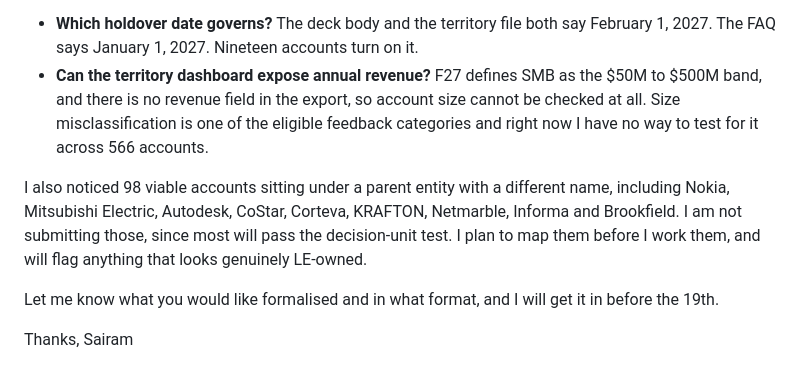
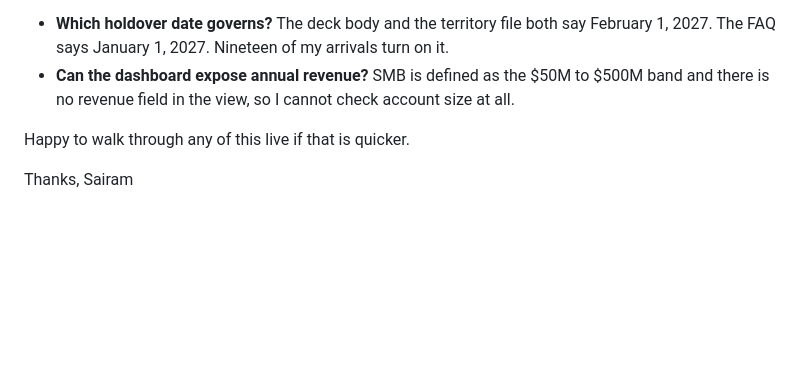
Before and after one commit to sgajavel/Ai-for-work, a Markdown page: territory/f27-message-to-ary.md, the part around one of its changes. GitHub-like rendering; blank space fills up the shorter version.

```diff
--- a/territory/f27-message-to-ary.md
+++ b/territory/f27-message-to-ary.md
@@ -84,19 +93,10 @@ skipped silently. It looks like a real in-book account.
 
 - **Which holdover date governs?** The deck body and the territory file both say
-  February 1, 2027. The FAQ says January 1, 2027. Nineteen accounts turn on it.
-- **Can the territory dashboard expose annual revenue?** F27 defines SMB as the $50M to
-  $500M band, and there is no revenue field in the export, so account size cannot be
-  checked at all. Size misclassification is one of the eligible feedback categories and
-  right now I have no way to test for it across 566 accounts.
+  February 1, 2027. The FAQ says January 1, 2027. Nineteen of my arrivals turn on it.
+- **Can the dashboard expose annual revenue?** SMB is defined as the $50M to $500M band
+  and there is no revenue field in the view, so I cannot check account size at all.
 
-I also noticed 98 viable accounts sitting under a parent entity with a different name,
-including Nokia, Mitsubishi Electric, Autodesk, CoStar, Corteva, KRAFTON, Netmarble,
-Informa and Brookfield. I am not submitting those, since most will pass the
-decision-unit test. I plan to map them before I work them, and will flag anything that
-looks genuinely LE-owned.
-
-Let me know what you would like formalised and in what format, and I will get it in
-before the 19th.
+Happy to walk through any of this live if that is quicker.
 
 Thanks,
 Sairam
```
Also changed, not shown: other parts of territory/f27-message-to-ary.md (+62 -53 lines), reference/f27-territory-model.md (+47 -0 lines).
